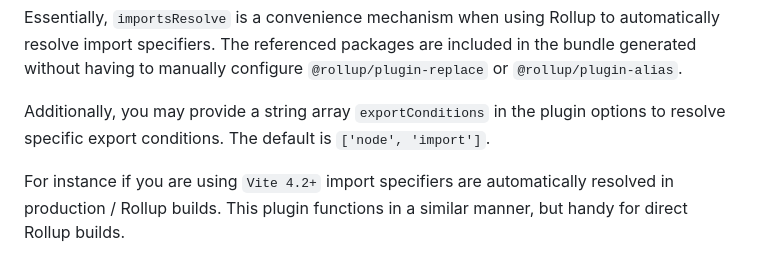
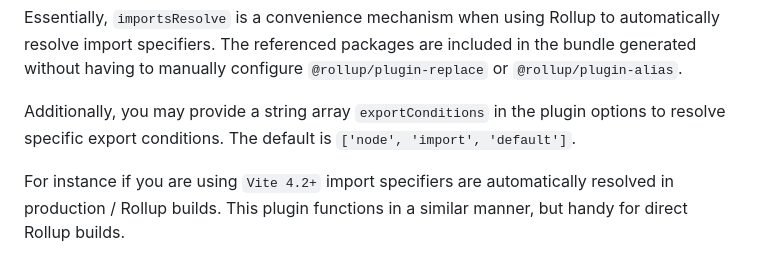
Before and after one commit to typhonjs-node-build-test/rollup-plugin-pkg-imports, a Markdown page: README.md, the part around the change. GitHub-like rendering.

```diff
--- a/README.md
+++ b/README.md
@@ -123,7 +123,7 @@ The referenced packages are included in the bundle generated without having to m
 `@rollup/plugin-replace` or `@rollup/plugin-alias`.
 
 Additionally, you may provide a string array `exportConditions` in the plugin options to resolve specific export
-conditions. The default is `['node', 'import']`.
+conditions. The default is `['node', 'import', 'default']`.
 
 For instance if you are using `Vite 4.2+` import specifiers are automatically resolved in production / Rollup builds.
 This plugin functions in a similar manner, but handy for direct Rollup builds.
```
